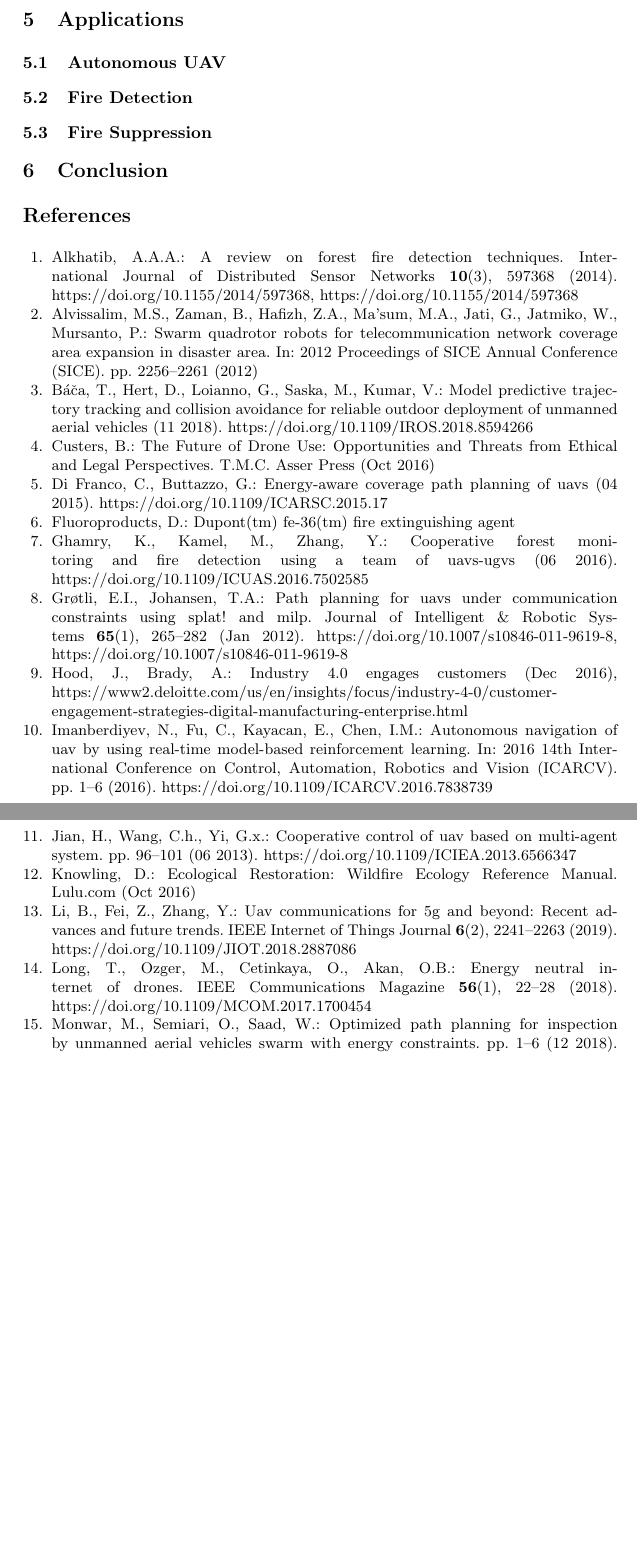
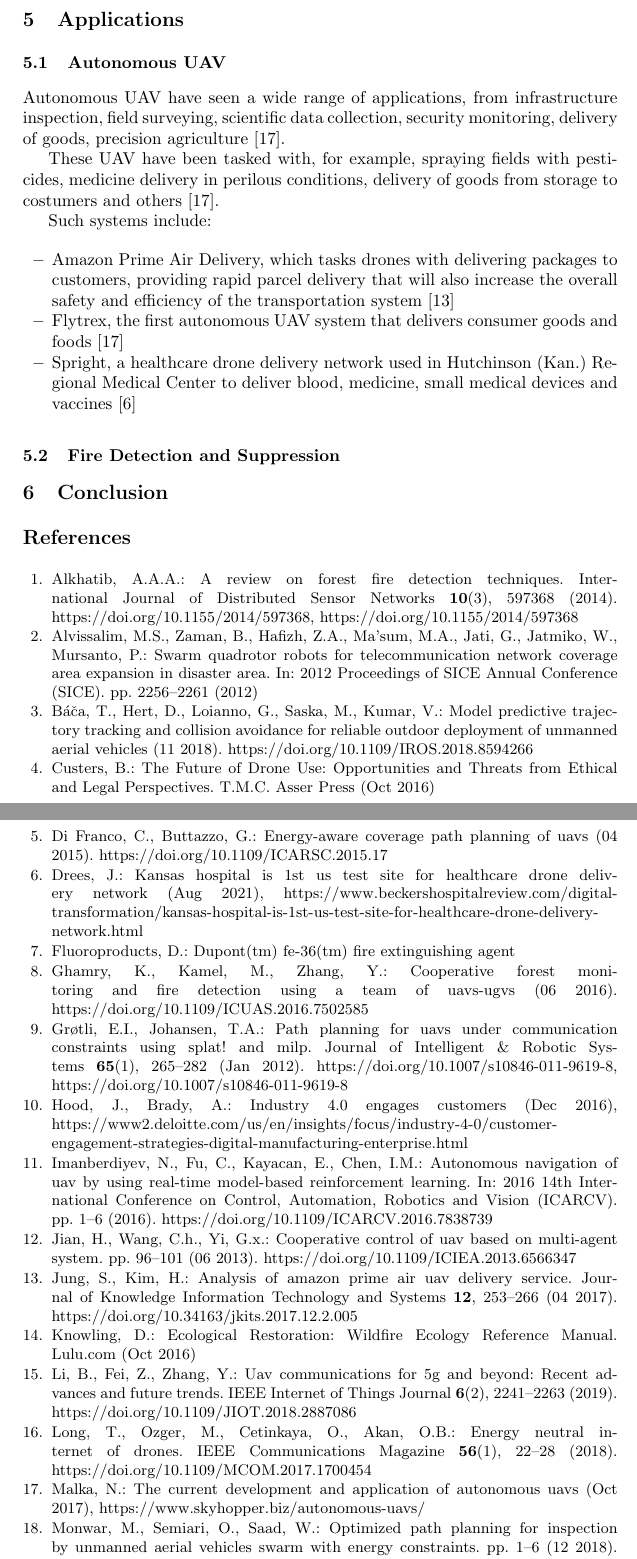
Before and after one commit to nuno99costa/equipa7-challenge4-state-art-report, a LaTeX paper (main.tex, which reads refs.bib): two parts of pages 8 and 9 of 9 before the commit and two parts of pages 8 and 9 of 10 after it, joined at a grey line, cut so that both start at the same text, the shorter picture padded with empty space. Compiled offline with pdfLaTeX.

Commit message:
Add Autonomous UAV to Applications

```diff
--- a/main.tex
+++ b/main.tex
@@ -347,9 +347,20 @@ For fire suppression, and based on the constraints applied by our project, we ha
 
 \subsection{Autonomous \acrshort{uav}}
 
-\subsection{Fire Detection}
+Autonomous \acrshort{uav} have seen a wide range of applications, from  infrastructure inspection, field surveying, scientific data collection, security monitoring, delivery of goods, precision agriculture \cite{Malka_2017}.
 
-\subsection{Fire Suppression}
+These \acrshort{uav} have been tasked with, for example, spraying fields with pesticides, medicine delivery in perilous conditions, delivery of goods from storage to costumers and others \cite{Malka_2017}.
+
+Such systems include:
+
+\begin{itemize}
+	\item Amazon Prime Air Delivery, which tasks drones with delivering packages to customers, providing rapid parcel delivery that will also increase the overall safety and efficiency of the transportation system \cite{article}
+	\item Flytrex, the first autonomous UAV system that delivers consumer goods and foods \cite{Malka_2017}
+	\item Spright, a healthcare drone delivery network used in Hutchinson (Kan.) Regional Medical Center to deliver blood, medicine, small medical devices and vaccines \cite{Drees_2021}
+\end{itemize}
+
+
+\subsection{Fire Detection and Suppression}
 
 \section{Conclusion}
 
--- a/refs.bib
+++ b/refs.bib
@@ -230,3 +230,29 @@ author={USFA},
 year={2022},
 month={Mar}
 }
+@article{article,
+    author = {Jung, Sunghun and Kim, Hyunsu},
+    year = {2017},
+    month = {04},
+    pages = {253-266},
+    title = {Analysis of Amazon Prime Air UAV Delivery Service},
+    volume = {12},
+    journal = {Journal of Knowledge Information Technology and Systems},
+    doi = {10.34163/jkits.2017.12.2.005}
+}
+@misc{Malka_2017,
+    title={The Current Development and Application of Autonomous UAVs},
+    url={https://www.skyhopper.biz/autonomous-uavs/},
+    journal={SkyHopper},
+    author={Malka, Netanel},
+    year={2017},
+    month={Oct}
+}
+@misc{Drees_2021,
+    title={Kansas hospital is 1st US test site for healthcare drone delivery network},
+    url={https://www.beckershospitalreview.com/digital-transformation/kansas-hospital-is-1st-us-test-site-for-healthcare-drone-delivery-network.html},
+    journal={Beckers Hospital Review},
+    author={Drees, Jackie},
+    year={2021},
+    month={Aug}
+}
```
